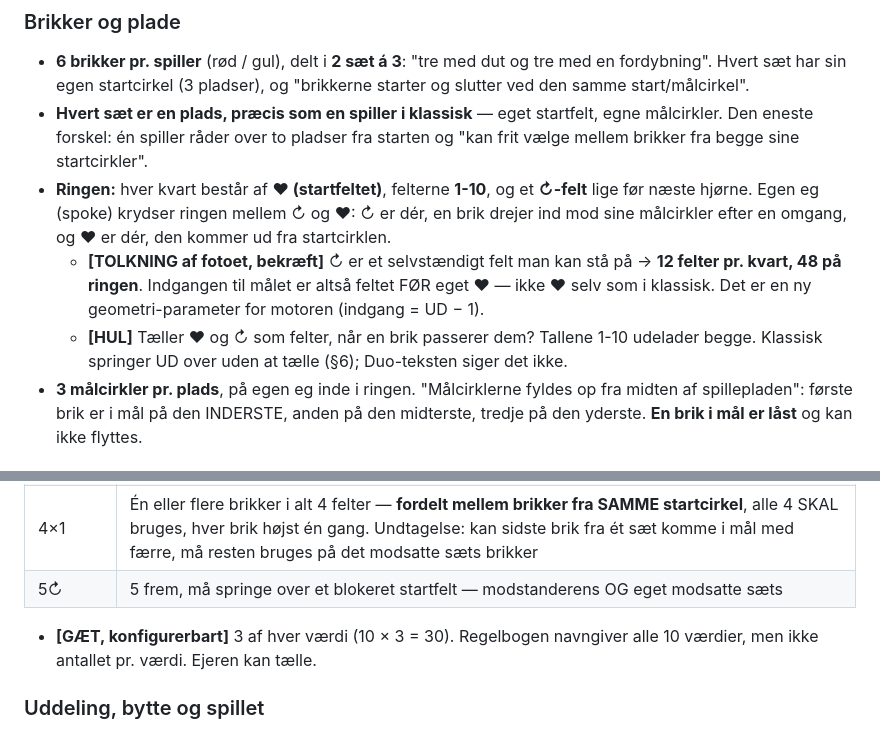
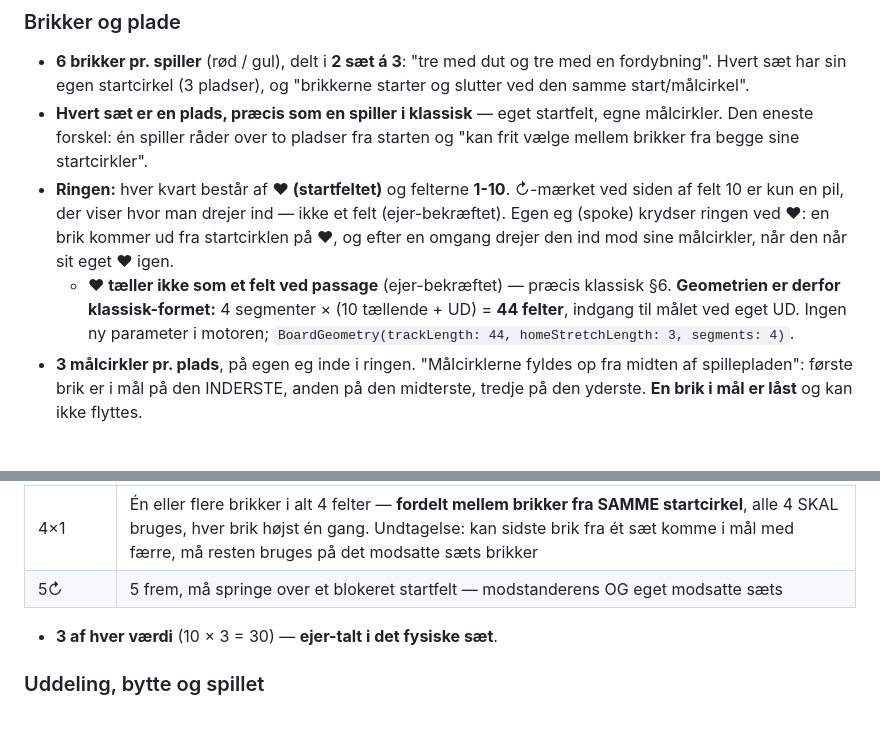
Before and after one commit to cvejleaa/Partners, a Markdown page: docs/partners-varianter.md, 2 parts joined by grey strips. GitHub-like rendering.

Commit message:
Duo: de sidste tre aabne punkter lukket af ejeren ved aesken
- ↻ er kun et maerke, ikke et felt. Ringen er ♥ + 1-10 pr. kvart = 44.
- ♥ taeller ikke ved passage — som klassisk §6.
- 3 kort af hver af de 10 vaerdier — talt i det fysiske saet.

Det foerste og andet punkt goer geometrien KLASSISK-FORMET: indgangen til
maalet er eget UD efter en omgang, praecis som i dag. Den nye
geometri-parameter, jeg havde sat i planen (indgang = UD - 1), er droppet.
Duo er BoardGeometry(trackLength: 44, homeStretchLength: 3, segments: 4), og
motorens `len ~/ 4`-logik for UD-felter holder, fordi 44 gaar op i 4.

Der er nu ingen gaet tilbage i Duos regler. Alt staar enten i regelbogen
eller er set/talt af ejeren.

Ren dokumentation.

Co-Authored-By: Claude Fable 5.1 <noreply@anthropic.com>
Claude-Session: https://claude.ai/code/session_01KuaYLp57SdPv8zZEYmmZFF

```diff
--- a/docs/partners-varianter.md
+++ b/docs/partners-varianter.md
@@ -263,17 +263,16 @@ et gæt eller en tolkning, er markeret.
   startfelt, egne målcirkler. Den eneste forskel: én spiller råder over to
   pladser fra starten og "kan frit vælge mellem brikker fra begge sine
   startcirkler".
-- **Ringen:** hver kvart består af **♥ (startfeltet)**, felterne **1-10**, og
-  et **↻-felt** lige før næste hjørne. Egen eg (spoke) krydser ringen mellem
-  ↻ og ♥: ↻ er dér, en brik drejer ind mod sine målcirkler efter en omgang,
-  og ♥ er dér, den kommer ud fra startcirklen.
-  - **[TOLKNING af fotoet, bekræft]** ↻ er et selvstændigt felt man kan stå
-    på → **12 felter pr. kvart, 48 på ringen**. Indgangen til målet er altså
-    feltet FØR eget ♥ — ikke ♥ selv som i klassisk. Det er en ny
-    geometri-parameter for motoren (indgang = UD − 1).
-  - **[HUL]** Tæller ♥ og ↻ som felter, når en brik passerer dem? Tallene
-    1-10 udelader begge. Klassisk springer UD over uden at tælle (§6);
-    Duo-teksten siger det ikke.
+- **Ringen:** hver kvart består af **♥ (startfeltet)** og felterne **1-10**.
+  ↻-mærket ved siden af felt 10 er kun en pil, der viser hvor man drejer ind
+  — ikke et felt (ejer-bekræftet). Egen eg (spoke) krydser ringen ved ♥: en
+  brik kommer ud fra startcirklen på ♥, og efter en omgang drejer den ind mod
+  sine målcirkler, når den når sit eget ♥ igen.
+  - **♥ tæller ikke som et felt ved passage** (ejer-bekræftet) — præcis
+    klassisk §6. **Geometrien er derfor klassisk-formet:** 4 segmenter × (10
+    tællende + UD) = **44 felter**, indgang til målet ved eget UD. Ingen ny
+    parameter i motoren; `BoardGeometry(trackLength: 44, homeStretchLength:
+    3, segments: 4)`.
 - **3 målcirkler pr. plads**, på egen eg inde i ringen. "Målcirklerne fyldes
   op fra midten af spillepladen": første brik er i mål på den INDERSTE, anden
   på den midterste, tredje på den yderste. **En brik i mål er låst** og kan
@@ -290,8 +289,7 @@ et gæt eller en tolkning, er markeret.
 | 4×1 | Én eller flere brikker i alt 4 felter — **fordelt mellem brikker fra SAMME startcirkel**, alle 4 SKAL bruges, hver brik højst én gang. Undtagelse: kan sidste brik fra ét sæt komme i mål med færre, må resten bruges på det modsatte sæts brikker |
 | 5↻ | 5 frem, må springe over et blokeret startfelt — modstanderens OG eget modsatte sæts |
 
-- **[GÆT, konfigurerbart]** 3 af hver værdi (10 × 3 = 30). Regelbogen
-  navngiver alle 10 værdier, men ikke antallet pr. værdi. Ejeren kan tælle.
+- **3 af hver værdi** (10 × 3 = 30) — **ejer-talt i det fysiske sæt**.
 
 ### Uddeling, bytte og spillet
 
```
